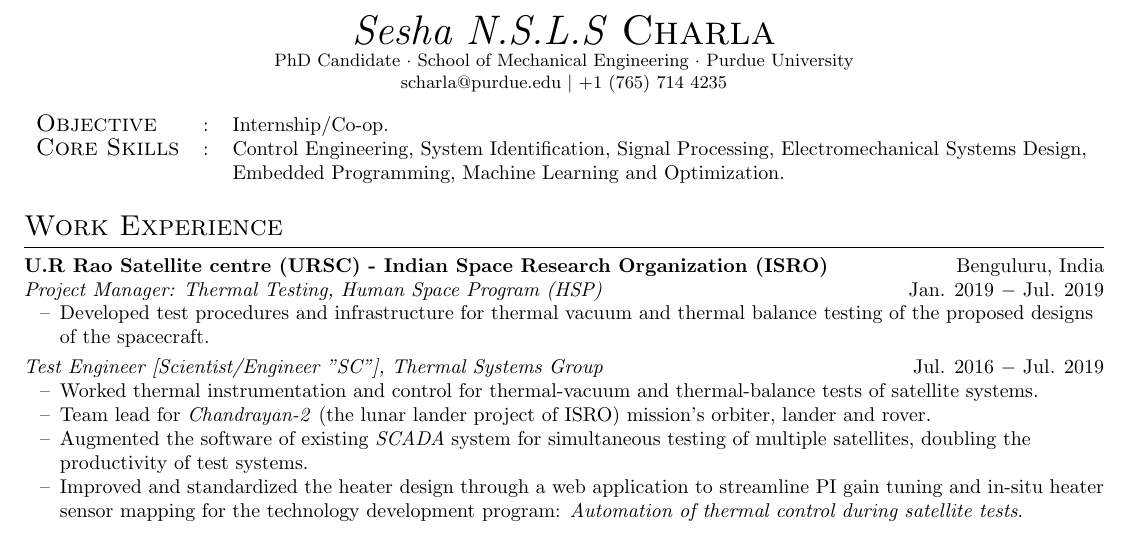
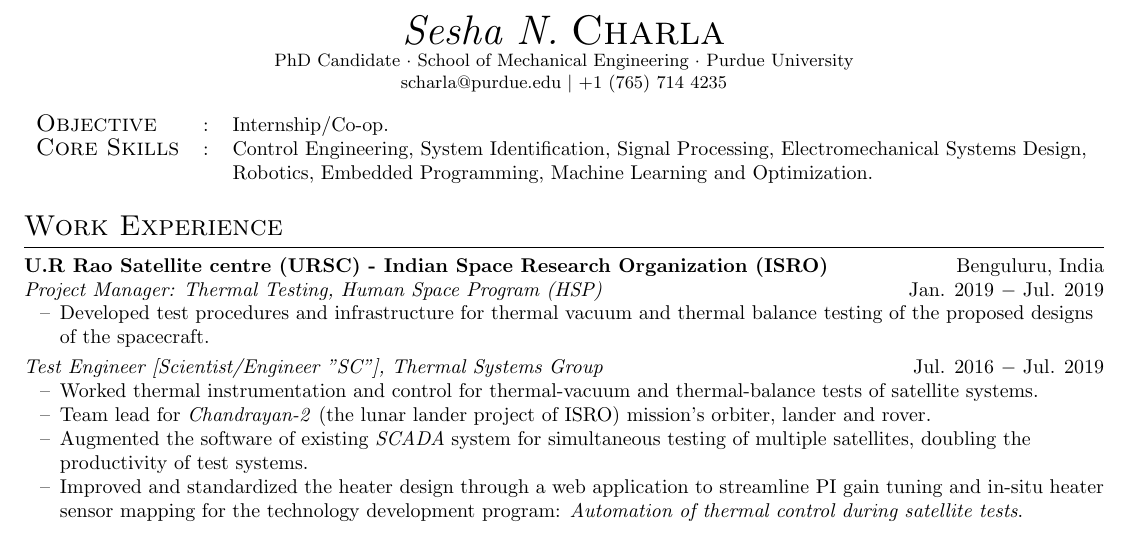
Before and after one commit to SeshaCharla/cv, a LaTeX CV (SeshaSai_cv.tex): part of the page, cut so that both start at the same text. Compiled offline with pdfLaTeX.

Commit message:
Sesha N. Charla

```diff
--- a/SeshaSai_cv.tex
+++ b/SeshaSai_cv.tex
@@ -30,7 +30,7 @@
 \begin{document}
 \begin{center}
 \thispagestyle{empty}
-\huge{\textit{Sesha N.S.L.S} \textsc{Charla}}\\
+\huge{\textit{Sesha N.} \textsc{Charla}}\\
 \small PhD Candidate $\cdot$ School of Mechanical Engineering $\cdot$ Purdue University\\
 \small scharla@purdue.edu $\mid$ +1 (765) 714 4235   \\
 %\hrulefill
@@ -42,7 +42,7 @@
 %    {\large{\textsc{Objective}}}&:& Pursue PhD in Automatic Controls and, ultimately, a career in research and development.\\
     {\large{\textsc{Objective}}}&:& Internship$/$Co-op.\\
 	{\large{\textsc{Core Skills}}}&:& Control Engineering, System Identification, Signal Processing, Electromechanical Systems Design, \\
-    & & Embedded Programming, Machine Learning and Optimization.\\
+    & & Robotics, Embedded Programming, Machine Learning and Optimization.\\
 \end{tabular}
 
 %%%%%%%%%%%%%%%%%%%%%%%%%%%%%%%%%%%%%%%%%%%%%%%%%%%%%%%%%%%%%%%
```
